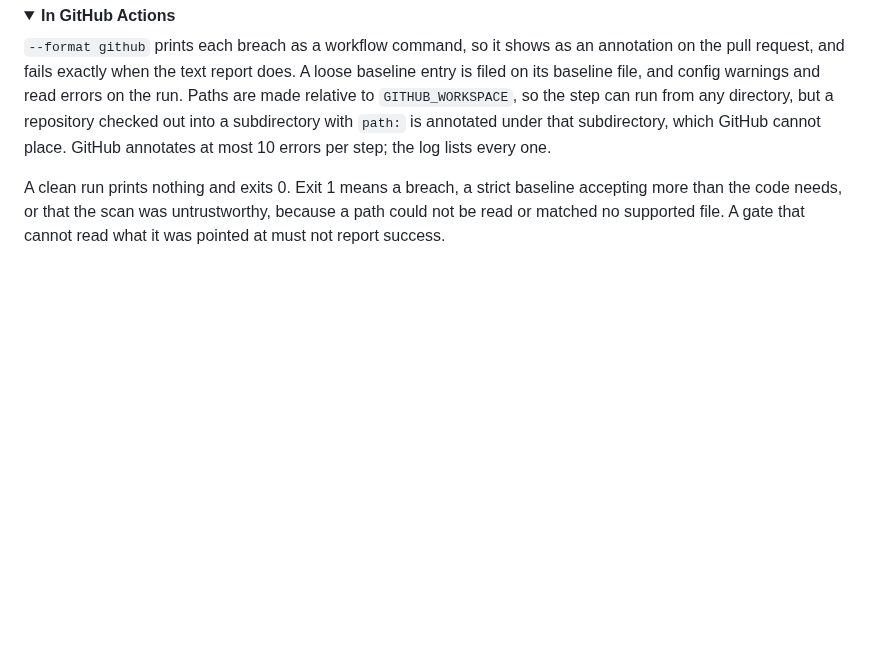
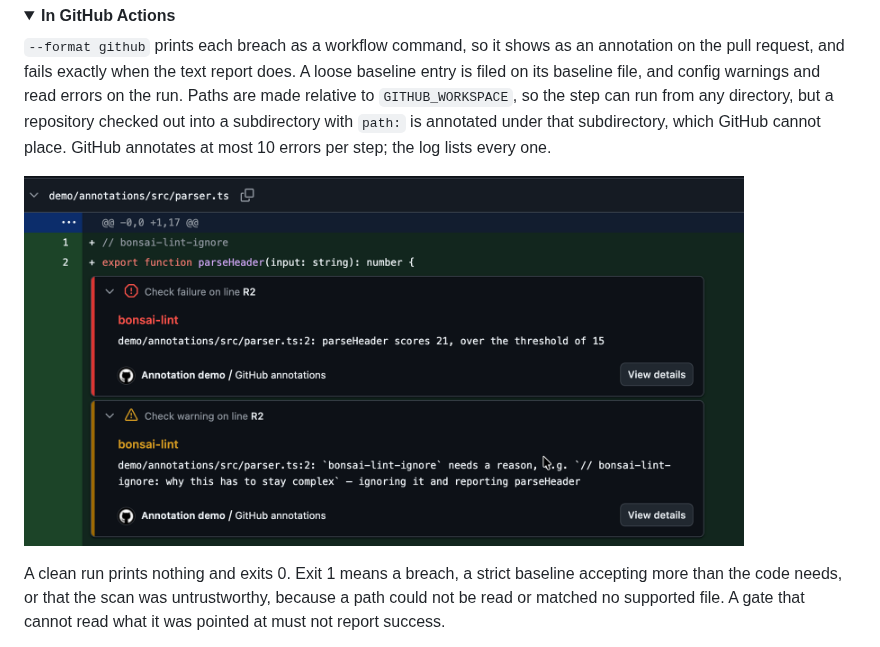
Before and after one commit to ryckakas/bonsai-lint, a Markdown page: README.md, the part around the change. Rendered like a GitHub page; pictures changed too: docs/images/github-annotation-error-and-warning.png (added); folded sections open; blank space fills up the shorter version.

```diff
--- a/README.md
+++ b/README.md
@@ -221,6 +221,8 @@ baseline file, and config warnings and read errors on the run. Paths are made re
 `GITHUB_WORKSPACE`, so the step can run from any directory, but a repository checked out into a
 subdirectory with `path:` is annotated under that subdirectory, which GitHub cannot place. GitHub
 annotates at most 10 errors per step; the log lists every one.
+
+<img src="docs/images/github-annotation-error-and-warning.png" alt="A pull request's changed TypeScript file with two annotations on one line: a bonsai-lint breach as a check failure, and a warning that its suppression marker needs a reason" width="720">
 
 </details>
 
```
Also changed, not shown: docs/images/github-annotation-baselined.png (added).
